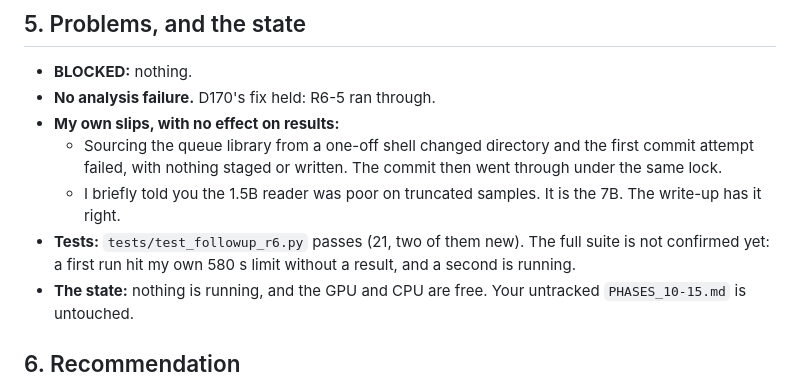
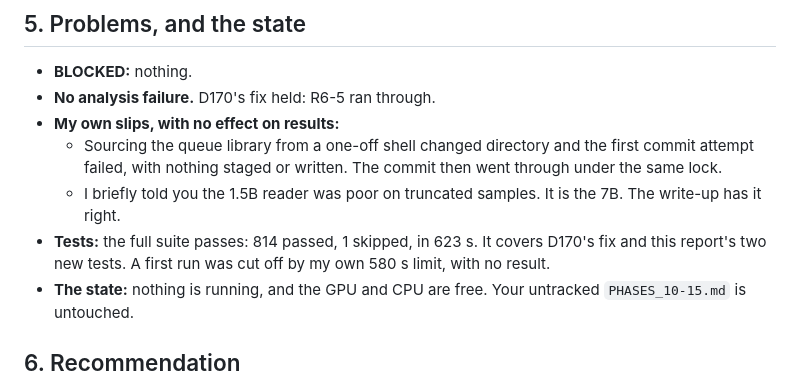
Before and after one commit to RaghhavMalani/operation-physics, a Markdown page: MORNING.md, the part around the change. Rendered like a GitHub page.

```diff
--- a/MORNING.md
+++ b/MORNING.md
@@ -98,8 +98,8 @@ R6-5 (a) and (c) read the same on length-matched pairs. R6-5 (b), the random-wei
   - Sourcing the queue library from a one-off shell changed directory and the first commit attempt failed, with nothing
     staged or written. The commit then went through under the same lock.
   - I briefly told you the 1.5B reader was poor on truncated samples. It is the 7B. The write-up has it right.
-- **Tests:** `tests/test_followup_r6.py` passes (21, two of them new). The full suite is not confirmed yet: a first run hit
-  my own 580 s limit without a result, and a second is running.
+- **Tests:** the full suite passes: 814 passed, 1 skipped, in 623 s. It covers D170's fix and this report's two new tests.
+  A first run was cut off by my own 580 s limit, with no result.
 - **The state:** nothing is running, and the GPU and CPU are free. Your untracked `PHASES_10-15.md` is untouched.
 
 ## 6. Recommendation
```
Also changed, not shown: docs/exploratory/DECISIONS_FOLLOWUP.md (+1 -1 lines).
